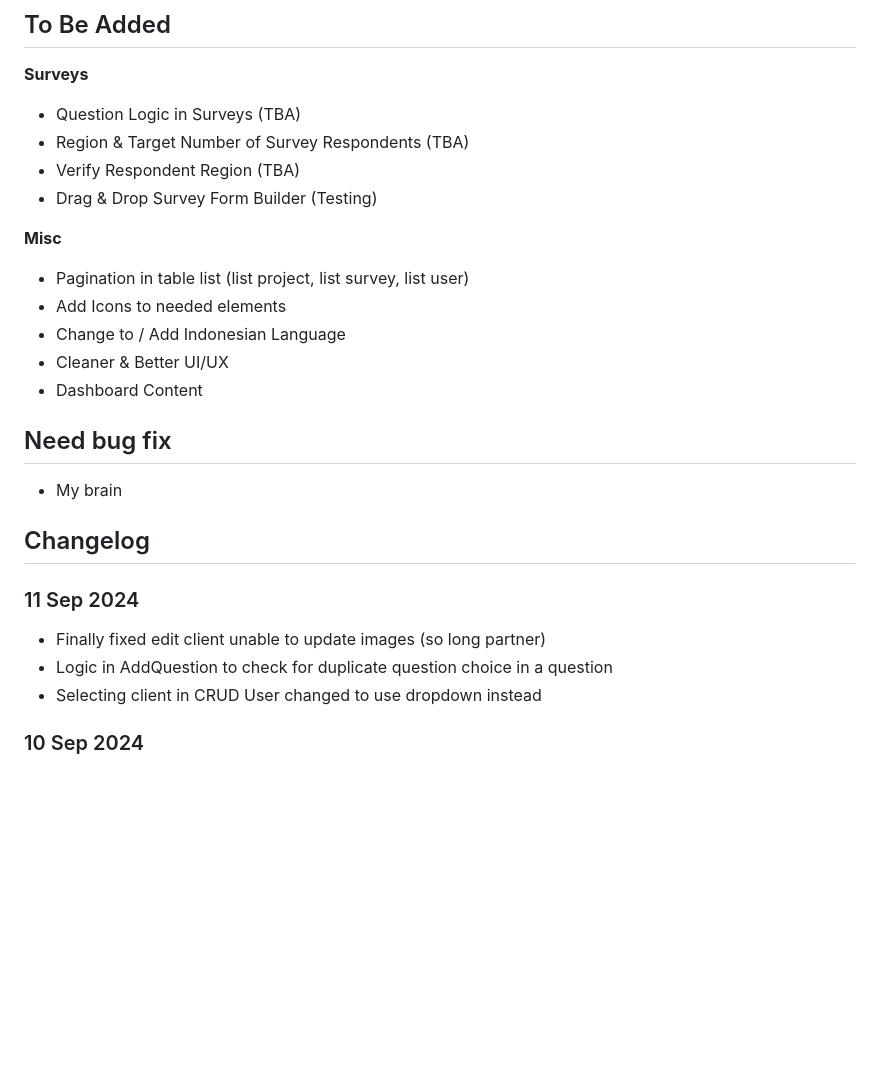
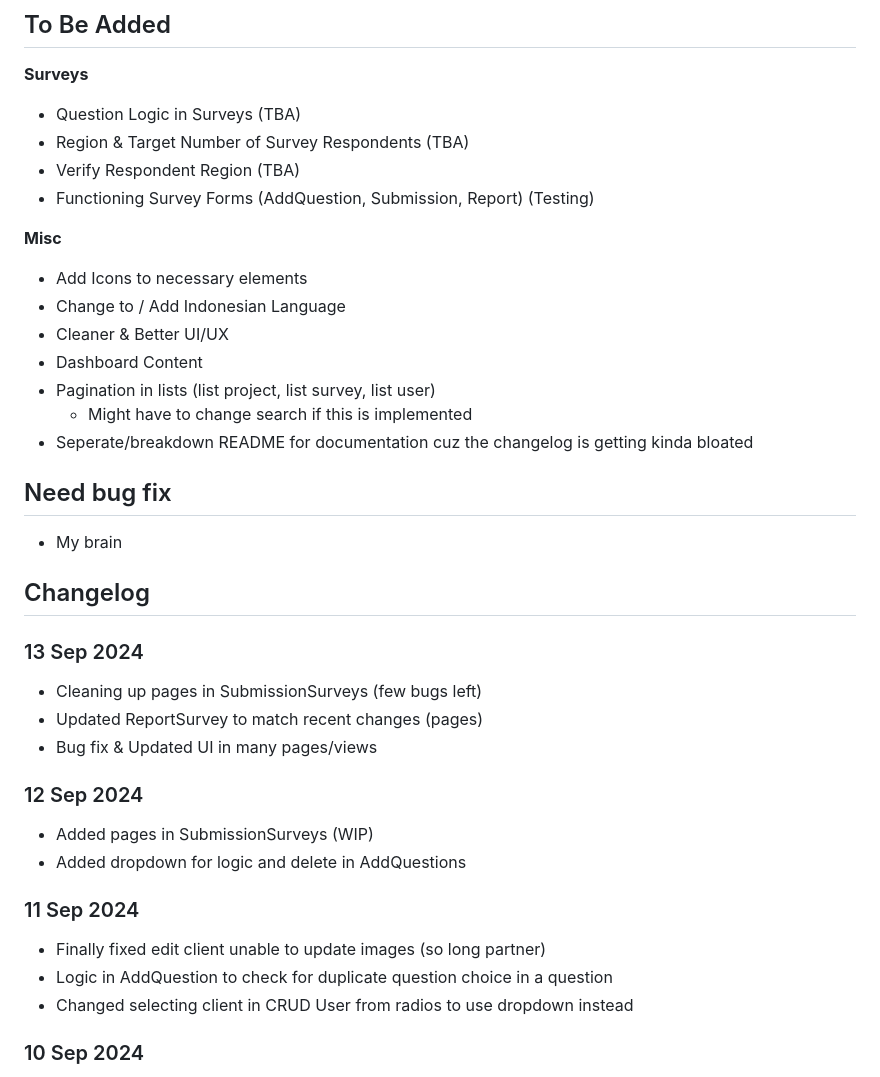
Before and after one commit to tehfaaaaa1/wdu-sis, a Markdown page: README.md, the part around the change. Rendered like a GitHub page; blank space fills up the shorter version.

```diff
--- a/README.md
+++ b/README.md
@@ -3,15 +3,17 @@
 - Question Logic in Surveys (TBA)
 - Region & Target Number of Survey Respondents (TBA)
 - Verify Respondent Region (TBA)
-- Drag & Drop Survey Form Builder (Testing)
-<!-- - Biodata Respondent (Complete V) (Age, Address, Phone Number, Instance) -->
+- Functioning Survey Forms (AddQuestion, Submission, Report) (Testing)
+<!-- - Biodata Respondent (COMPLETED) (Age, Address, Phone Number, Instance) -->
 
 **Misc**
-- Pagination in table list (list project, list survey, list user)
-- Add Icons to needed elements
+- Add Icons to necessary elements
 - Change to / Add Indonesian Language
 - Cleaner & Better UI/UX
 - Dashboard Content
+- Pagination in lists (list project, list survey, list user)
+    - Might have to change search if this is implemented
+- Seperate/breakdown README for documentation cuz the changelog is getting kinda bloated
 <!-- - Updated Documentation (Fadel)
   - ERD Survey Database (V)
   - Activity Diagram (V) -->
@@ -20,10 +22,19 @@
 - My brain
 
 ## Changelog
+### 13 Sep 2024
+- Cleaning up pages in SubmissionSurveys (few bugs left)
+- Updated ReportSurvey to match recent changes (pages)
+- Bug fix & Updated UI in many pages/views
+
+### 12 Sep 2024
+- Added pages in SubmissionSurveys (WIP)
+- Added dropdown for logic and delete in AddQuestions
+
 ### 11 Sep 2024
 - Finally fixed edit client unable to update images (so long partner)
 - Logic in AddQuestion to check for duplicate question choice in a question
-- Selecting client in CRUD User changed to use dropdown instead
+- Changed selecting client in CRUD User from radios to use dropdown instead
 
 ### 10 Sep 2024
 - No survey edits permitted when it is published
```
